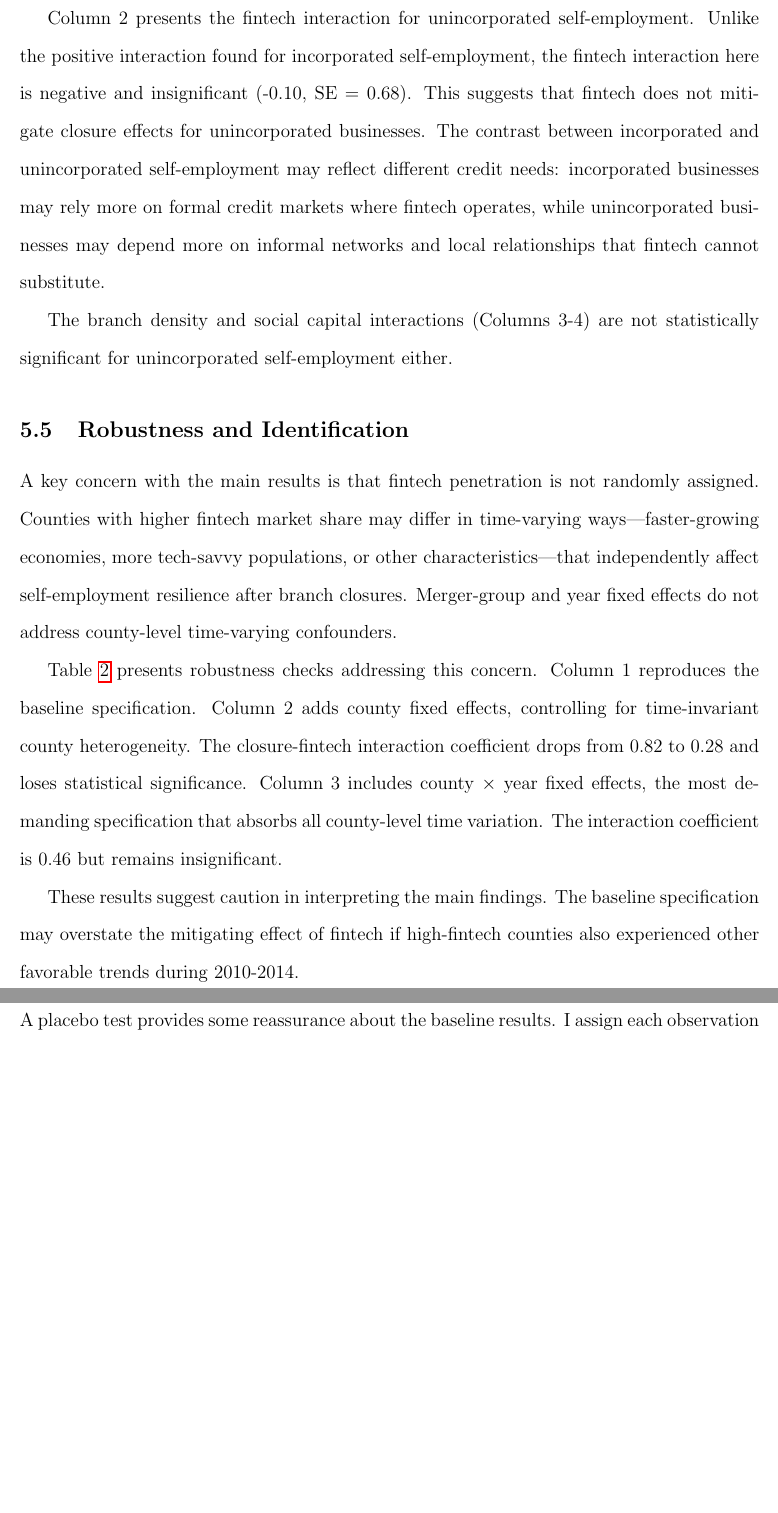
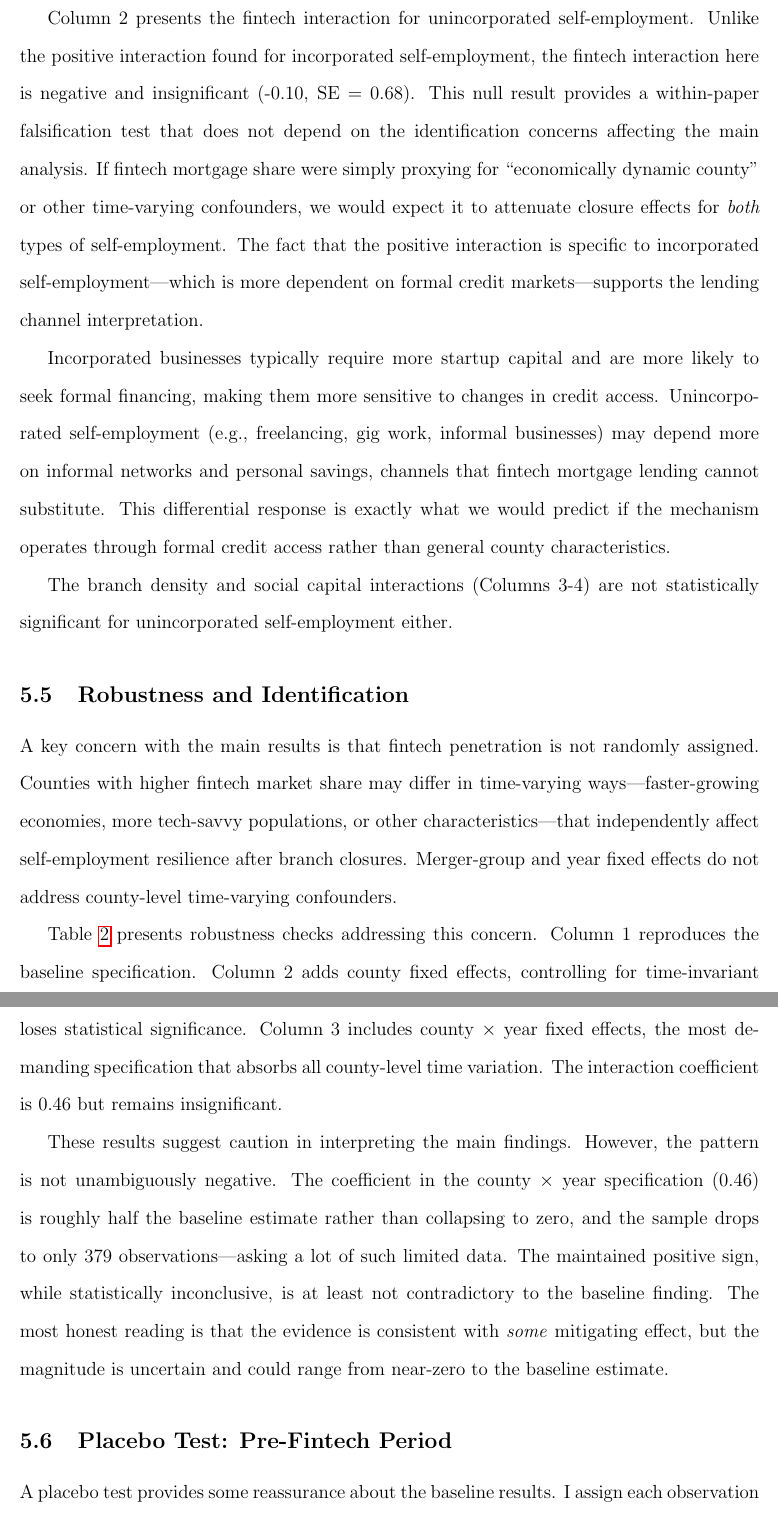
Before and after one commit to alina-malkova/fintech, a LaTeX paper (Paper/paper_draft.tex): two parts of pages 14 and 15 of 27, joined at a grey line, cut so that both start at the same text, the shorter picture padded with empty space. Compiled offline with pdfLaTeX.

Commit message:
Strengthen evidence discussion and add leave-one-out analysis
Paper improvements:
- Fix Hypothesis 2 to Question 2 for consistency with reframing
- Strengthen placebo test discussion: note sign reversal actively cuts against confounding
- Expand inc vs uninc SE contrast as within-paper falsification
- Add power discussion for county x year FE specification
- Fix Panel B label to County-Level Variables

New analysis:
- Add Do-files/09_leave_one_out.do for merger group robustness

Co-Authored-By: Claude Opus 4.5 <noreply@anthropic.com>

```diff
--- a/Paper/paper_draft.tex
+++ b/Paper/paper_draft.tex
@@ -216,7 +216,9 @@ The pattern is consistent with Question 3---broadband and social capital do not
 
 Table \ref{tab:table5} examines unincorporated self-employment. Column 1 shows that closures significantly reduce unincorporated self-employment in the full sample (coefficient = -0.033, p = 0.032).
 
-Column 2 presents the fintech interaction for unincorporated self-employment. Unlike the positive interaction found for incorporated self-employment, the fintech interaction here is negative and insignificant (-0.10, SE = 0.68). This suggests that fintech does not mitigate closure effects for unincorporated businesses. The contrast between incorporated and unincorporated self-employment may reflect different credit needs: incorporated businesses may rely more on formal credit markets where fintech operates, while unincorporated businesses may depend more on informal networks and local relationships that fintech cannot substitute.
+Column 2 presents the fintech interaction for unincorporated self-employment. Unlike the positive interaction found for incorporated self-employment, the fintech interaction here is negative and insignificant (-0.10, SE = 0.68). This null result provides a within-paper falsification test that does not depend on the identification concerns affecting the main analysis. If fintech mortgage share were simply proxying for ``economically dynamic county'' or other time-varying confounders, we would expect it to attenuate closure effects for \textit{both} types of self-employment. The fact that the positive interaction is specific to incorporated self-employment---which is more dependent on formal credit markets---supports the lending channel interpretation.
+
+Incorporated businesses typically require more startup capital and are more likely to seek formal financing, making them more sensitive to changes in credit access. Unincorporated self-employment (e.g., freelancing, gig work, informal businesses) may depend more on informal networks and personal savings, channels that fintech mortgage lending cannot substitute. This differential response is exactly what we would predict if the mechanism operates through formal credit access rather than general county characteristics.
 
 The branch density and social capital interactions (Columns 3-4) are not statistically significant for unincorporated self-employment either.
 
@@ -227,7 +229,7 @@ A key concern with the main results is that fintech penetration is not randomly
 
 Table \ref{tab:robust} presents robustness checks addressing this concern. Column 1 reproduces the baseline specification. Column 2 adds county fixed effects, controlling for time-invariant county heterogeneity. The closure-fintech interaction coefficient drops from 0.82 to 0.28 and loses statistical significance. Column 3 includes county $\times$ year fixed effects, the most demanding specification that absorbs all county-level time variation. The interaction coefficient is 0.46 but remains insignificant.
 
-These results suggest caution in interpreting the main findings. The baseline specification may overstate the mitigating effect of fintech if high-fintech counties also experienced other favorable trends during 2010-2014.
+These results suggest caution in interpreting the main findings. However, the pattern is not unambiguously negative. The coefficient in the county $\times$ year specification (0.46) is roughly half the baseline estimate rather than collapsing to zero, and the sample drops to only 379 observations---asking a lot of such limited data. The maintained positive sign, while statistically inconclusive, is at least not contradictory to the baseline finding. The most honest reading is that the evidence is consistent with \textit{some} mitigating effect, but the magnitude is uncertain and could range from near-zero to the baseline estimate.
 
 \subsection{Placebo Test: Pre-Fintech Period}
 
```
Also changed, not shown: Paper/paper_draft.pdf, Paper/paper_draft.tex (6 more changed lines), 1 other file.
